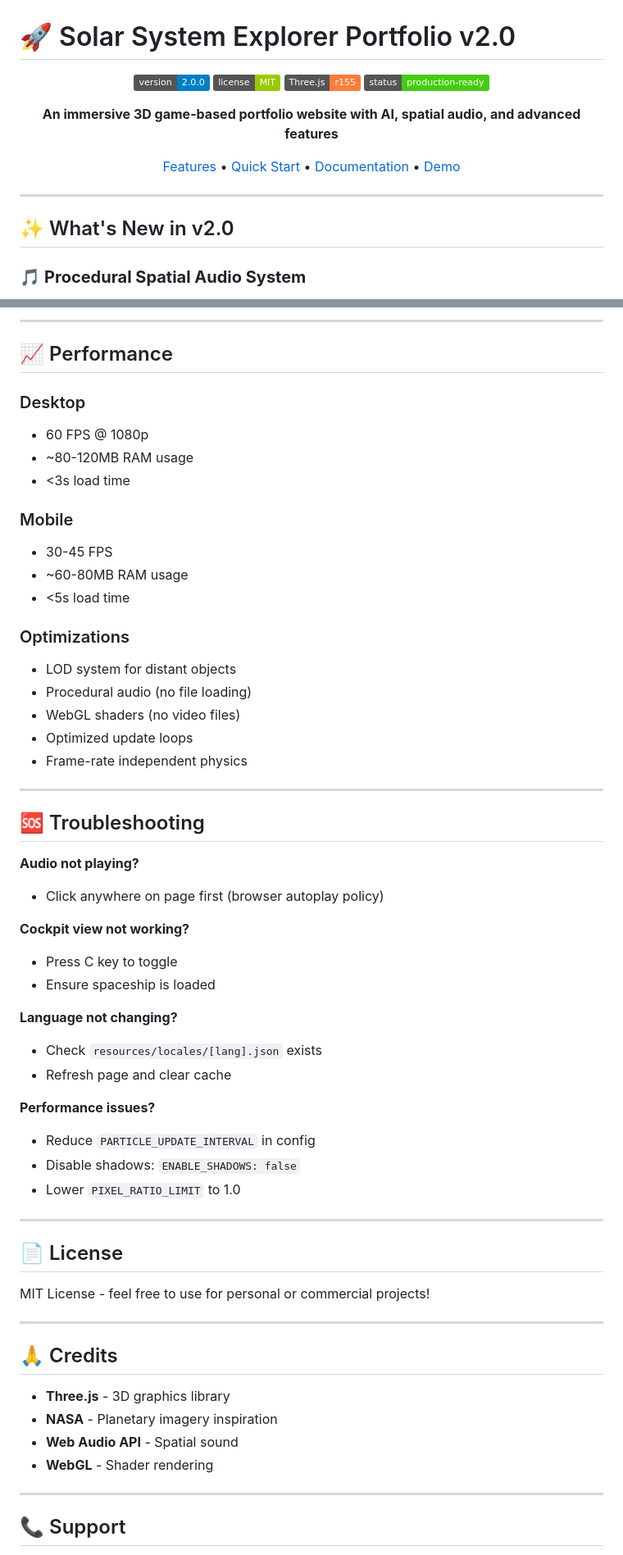
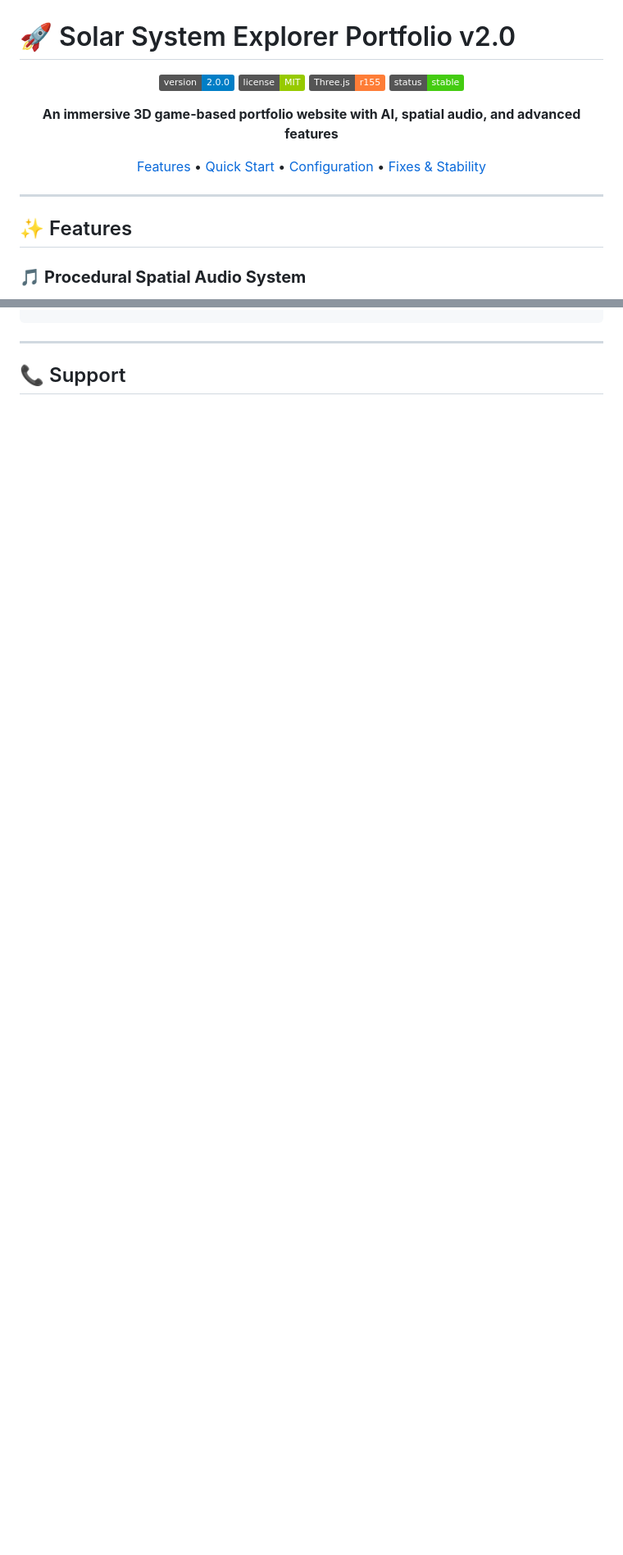
Before and after one commit to NamelessMonsterr/Solar-System-Portfolio, a Markdown page: README.md, 2 parts joined by grey strips. Shown at 82% size. GitHub-like rendering; badges without logos; blank space fills up the shorter version.

Commit message:
Docs: Update README.md with stability fixes and clear configuration steps

````diff
--- a/README.md
+++ b/README.md
@@ -5,17 +5,17 @@
 ![Version](https://img.shields.io/badge/version-2.0.0-blue.svg)
 ![License](https://img.shields.io/badge/license-MIT-green.svg)
 ![Three.js](https://img.shields.io/badge/Three.js-r155-orange.svg)
-![Status](https://img.shields.io/badge/status-production--ready-success.svg)
+![Status](https://img.shields.io/badge/status-stable-success.svg)
 
 **An immersive 3D game-based portfolio website with AI, spatial audio, and advanced features**
 
-[Features](#-features) • [Quick Start](#-quick-start) • [Documentation](#-documentation) • [Demo](#-demo)
+[Features](#-features) • [Quick Start](#-quick-start) • [Configuration](#-configuration) • [Fixes & Stability](#-fixes--stability)
 
 </div>
 
 ---
 
-## ✨ What's New in v2.0
+## ✨ Features
 
 ### 🎵 **Procedural Spatial Audio System**
 - Unique music for each planet generated in real-time
@@ -358,58 +214,4 @@ Try these:
----
-
-## 📈 Performance
-
-### Desktop
-- 60 FPS @ 1080p
-- ~80-120MB RAM usage
-- <3s load time
-
-### Mobile
-- 30-45 FPS
-- ~60-80MB RAM usage
-- <5s load time
-
-### Optimizations
-- LOD system for distant objects
-- Procedural audio (no file loading)
-- WebGL shaders (no video files)
-- Optimized update loops
-- Frame-rate independent physics
-
----
-
-## 🆘 Troubleshooting
-
-**Audio not playing?**
-- Click anywhere on page first (browser autoplay policy)
-
-**Cockpit view not working?**
-- Press C key to toggle
-- Ensure spaceship is loaded
-
-**Language not changing?**
-- Check `resources/locales/[lang].json` exists
-- Refresh page and clear cache
-
-**Performance issues?**
-- Reduce `PARTICLE_UPDATE_INTERVAL` in config
-- Disable shadows: `ENABLE_SHADOWS: false`
-- Lower `PIXEL_RATIO_LIMIT` to 1.0
-
----
-
-## 📄 License
-
-MIT License - feel free to use for personal or commercial projects!
-
----
-
-## 🙏 Credits
-
-- **Three.js** - 3D graphics library
-- **NASA** - Planetary imagery inspiration
-- **Web Audio API** - Spatial sound
-- **WebGL** - Shader rendering
+```
 
 ---
 
````
Also changed, not shown: other parts of README.md (+77 -222 lines).
